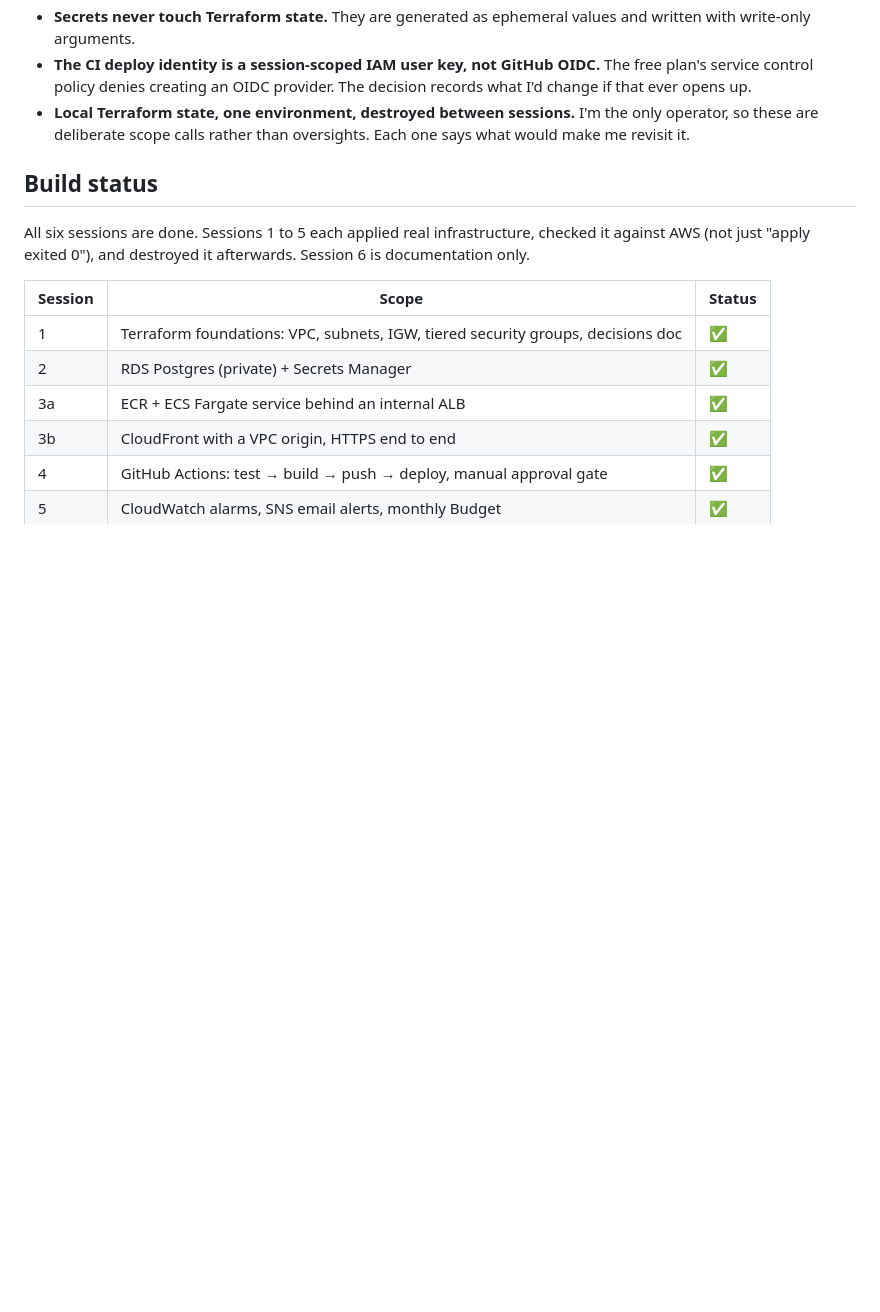
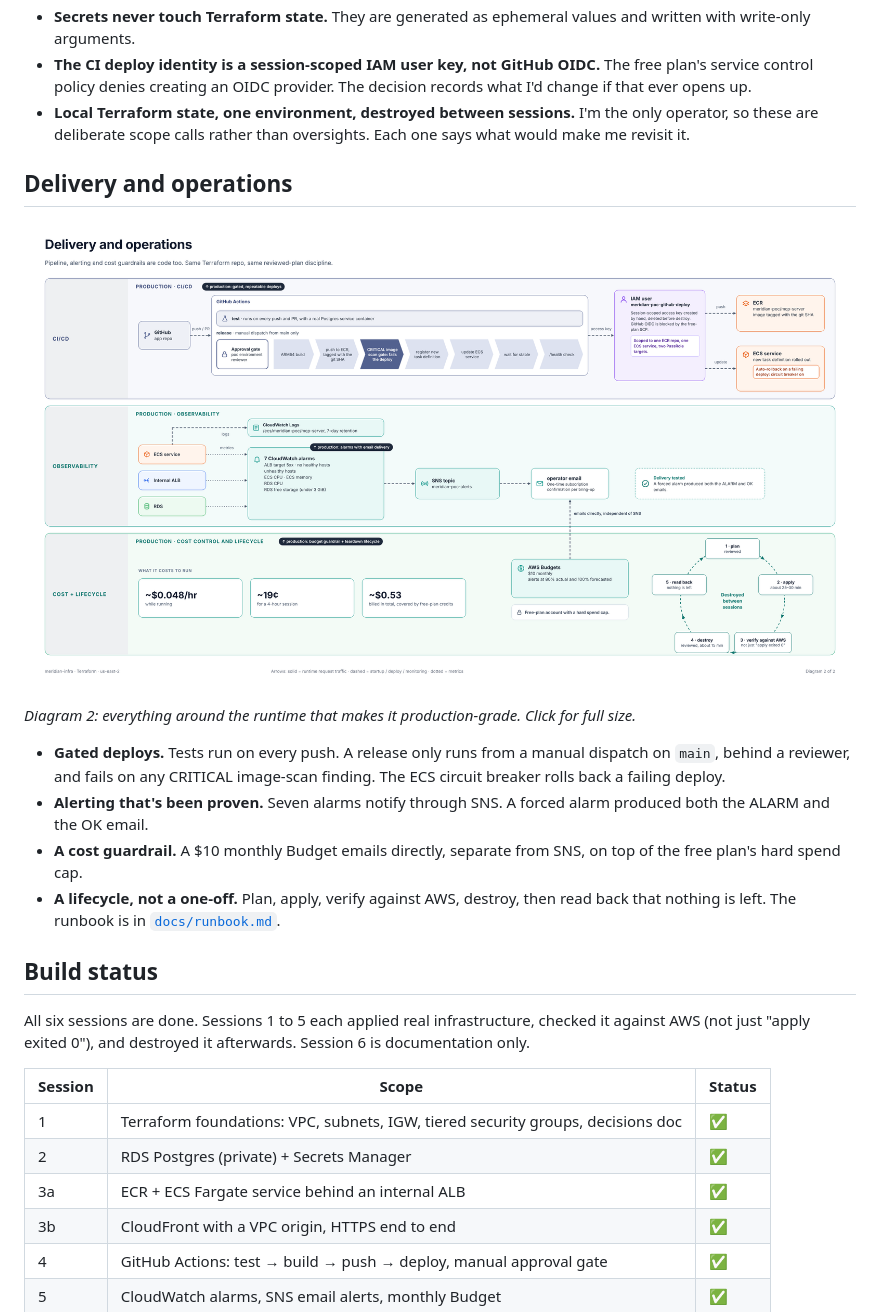
Before and after one commit to ahmadmadar/meridian-infra, a Markdown page: README.md, the part around one of its changes. GitHub-like rendering; pictures changed too: docs/images/delivery-and-operations.png (added); blank space fills up the shorter version.

```diff
--- a/README.md
+++ b/README.md
@@ -80,6 +64,25 @@ decisions):
   sessions.** I'm the only operator, so these are deliberate scope calls
   rather than oversights. Each one says what would make me revisit it.
 
+## Delivery and operations
+
+[![Delivery, observability and cost control: a GitHub Actions pipeline with an approval gate, a CRITICAL scan gate and an ECS circuit breaker; seven CloudWatch alarms feeding SNS email; a $10 monthly Budget; and the plan, apply, verify, destroy, read-back lifecycle.](docs/images/delivery-and-operations.png)](docs/images/delivery-and-operations.png)
+
+*Diagram 2: everything around the runtime that makes it production-grade.
+Click for full size.*
+
+- **Gated deploys.** Tests run on every push. A release only runs from a
+  manual dispatch on `main`, behind a reviewer, and fails on any CRITICAL
+  image-scan finding. The ECS circuit breaker rolls back a failing
+  deploy.
+- **Alerting that's been proven.** Seven alarms notify through SNS. A
+  forced alarm produced both the ALARM and the OK email.
+- **A cost guardrail.** A $10 monthly Budget emails directly, separate
+  from SNS, on top of the free plan's hard spend cap.
+- **A lifecycle, not a one-off.** Plan, apply, verify against AWS,
+  destroy, then read back that nothing is left. The runbook is in
+  [`docs/runbook.md`](docs/runbook.md).
+
 ## Build status
 
 All six sessions are done. Sessions 1 to 5 each applied real
```
Also changed, not shown: other parts of README.md (+5 -20 lines), docs/images/runtime-architecture.png (added).
